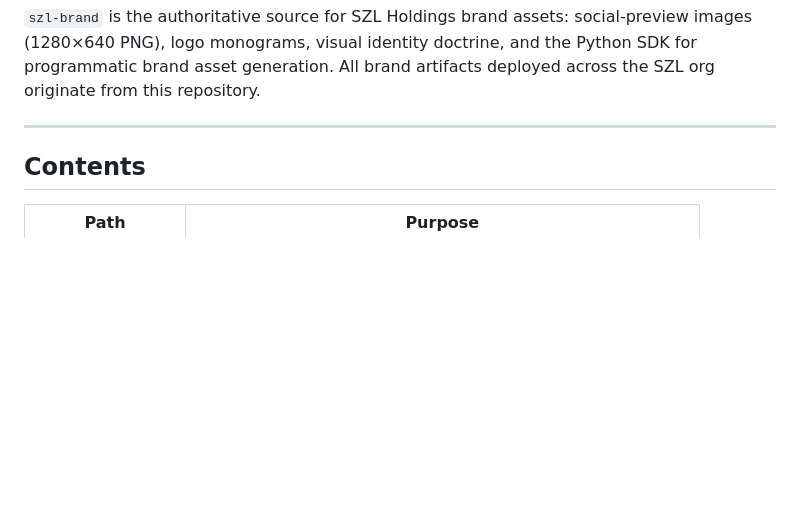
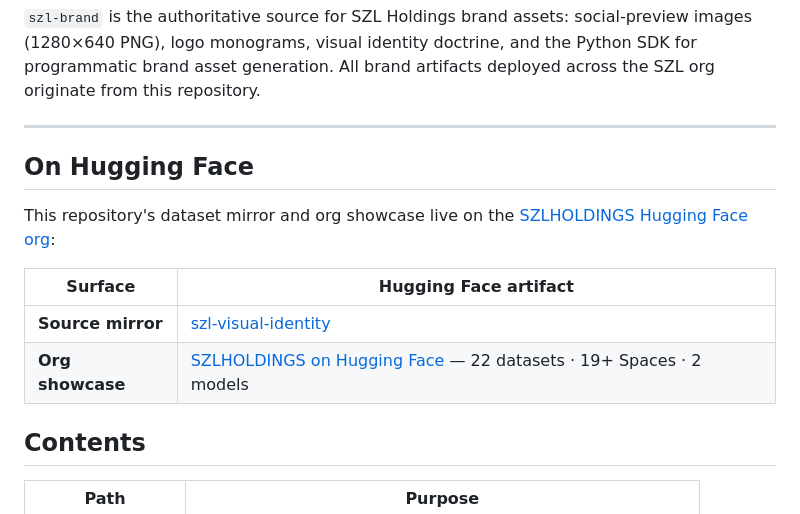
Before and after one commit to szl-holdings/szl-brand, a Markdown page: README.md, the part around the change. GitHub-like rendering; blank space fills up the shorter version.

Commit message:
feat(docs): cross-link README to HF (Hugging Face as public face) (#45)
Per founder doctrine: HF is the public face; GitHub is source of truth.
Adds 'On Hugging Face' section near top of README with canonical live
demos, deep-dive showcases, dataset mirrors, and applicable model cards
for szl-brand.

Signed-off-by: Stephen Paul Lutar JR <stephen@szlholdings.com>
Co-authored-by: Stephen Paul Lutar JR <stephen@szlholdings.com>

```diff
--- a/README.md
+++ b/README.md
@@ -19,6 +19,15 @@
 `szl-brand` is the authoritative source for SZL Holdings brand assets: social-preview images (1280×640 PNG), logo monograms, visual identity doctrine, and the Python SDK for programmatic brand asset generation. All brand artifacts deployed across the SZL org originate from this repository.
 
 ---
+
+## On Hugging Face
+
+This repository's dataset mirror and org showcase live on the [SZLHOLDINGS Hugging Face org](https://huggingface.co/SZLHOLDINGS):
+
+| Surface | Hugging Face artifact |
+|---------|---------------------|
+| **Source mirror** | [szl-visual-identity](https://huggingface.co/datasets/SZLHOLDINGS/szl-visual-identity) |
+| **Org showcase** | [SZLHOLDINGS on Hugging Face](https://huggingface.co/SZLHOLDINGS) — 22 datasets · 19+ Spaces · 2 models |
 
 ## Contents
 
```
